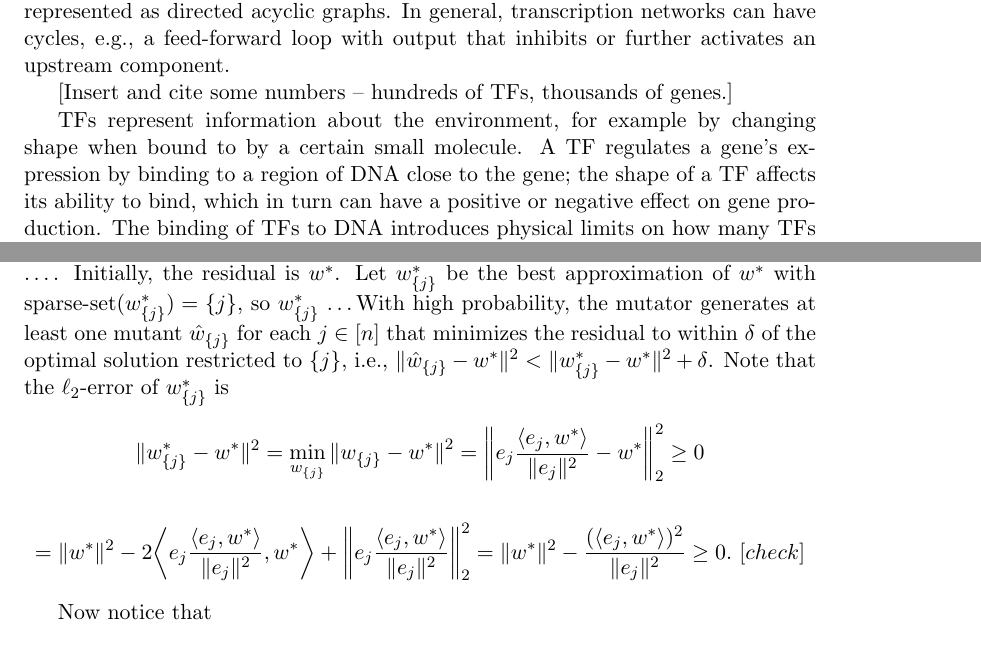
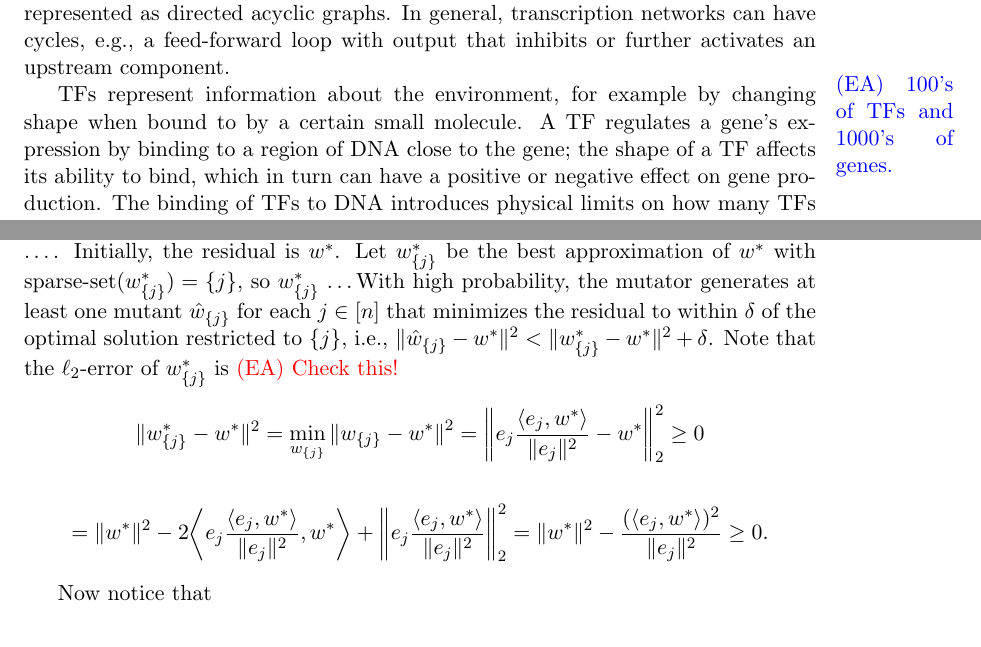
Before and after one commit to elaine84/evolve, a LaTeX paper (latex/main.tex, which reads latex/files/greedy.tex, latex/files/introduction.tex): two parts of pages 3 and 13 of 14, joined at a grey line, cut so that both start at the same text. Compiled offline with pdfLaTeX.

Commit message:
Use the todos etc

```diff
--- a/latex/files/greedy.tex
+++ b/latex/files/greedy.tex
@@ -104,7 +104,7 @@ With high probability, the mutator generates at least one mutant
 $\hat{w}_{\{j\}}$ for each $j \in [n]$ that minimizes the residual to within
 $\delta$ of the optimal solution restricted to $\{j\}$, i.e.,
 $\ltwonorm{\hat{w}_{\{j\}} - w^*}^2 < \ltwonorm{w^*_{\{j\}} - w^*}^2 + \delta$.
-Note that the $\lerror$ of $w^*_{\{j\}}$ is
+Note that the $\lerror$ of $w^*_{\{j\}}$ is~\eanote{Check this!}
 
 \[
 \ltwonorm{w^*_{\{j\}} - w^*}^2 = \min_{w_{\{j\}}}{\ltwonorm{w_{\{j\}} - w^*}}^2
@@ -113,7 +113,7 @@ Note that the $\lerror$ of $w^*_{\{j\}}$ is
 
 \[
 = \ltwonorm{w^*}^2 - 2 \bigg \langle e_j \frac{\ip{e_j}{w^*}}{\ltwonorm{e_j}^2}, w^* \bigg \rangle + \bigg \Vert e_j \frac{\ip{e_j}{w^*}}{\ltwonorm{e_j}^2} \bigg \Vert_2^2
-= \ltwonorm{w^*}^2 - \frac{(\ip{e_j}{w^*})^2}{\ltwonorm{e_j}^2} \ge 0.~[check]
+= \ltwonorm{w^*}^2 - \frac{(\ip{e_j}{w^*})^2}{\ltwonorm{e_j}^2} \ge 0.
 \]
 
 Now notice that
--- a/latex/files/introduction.tex
+++ b/latex/files/introduction.tex
@@ -76,7 +78,7 @@ loops, i.e., networks that can be represented as directed acyclic graphs.
 In general, transcription networks can have cycles, e.g., a feed-forward loop
 with output that inhibits or further activates an upstream component.
 
-[Insert and cite some numbers -- hundreds of TFs, thousands of genes.]
+\todoea{100's of TFs and 1000's of genes.}
 
 TFs represent information about the environment,
 for example by changing shape when bound to by a certain small molecule.
```
Also changed, not shown: latex/files/introduction.tex (12 more changed lines).
